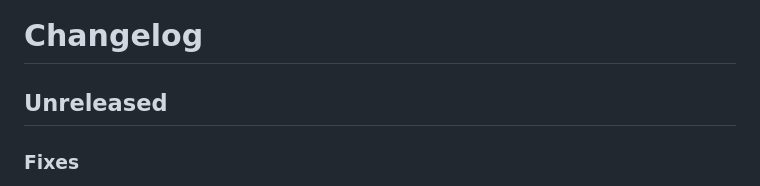
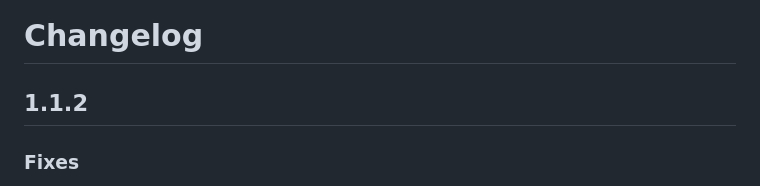
Before and after one commit to justinross/foundry-bitd-alternate-sheets, a Markdown page: CHANGELOG.md, the part around the change. GitHub-like rendering.

Commit message:
Version 1.1.2 changelog

```diff
--- a/CHANGELOG.md
+++ b/CHANGELOG.md
@@ -1,6 +1,6 @@
 # Changelog
 
-## Unreleased
+## 1.1.2
 
 ### Fixes
 - Coin carried is a core rule, not a Deep Cuts one. The Coin carried box now always shows in the general items header and counts as load with either load type. The "Coin Counts as Load" option is gone.
```
